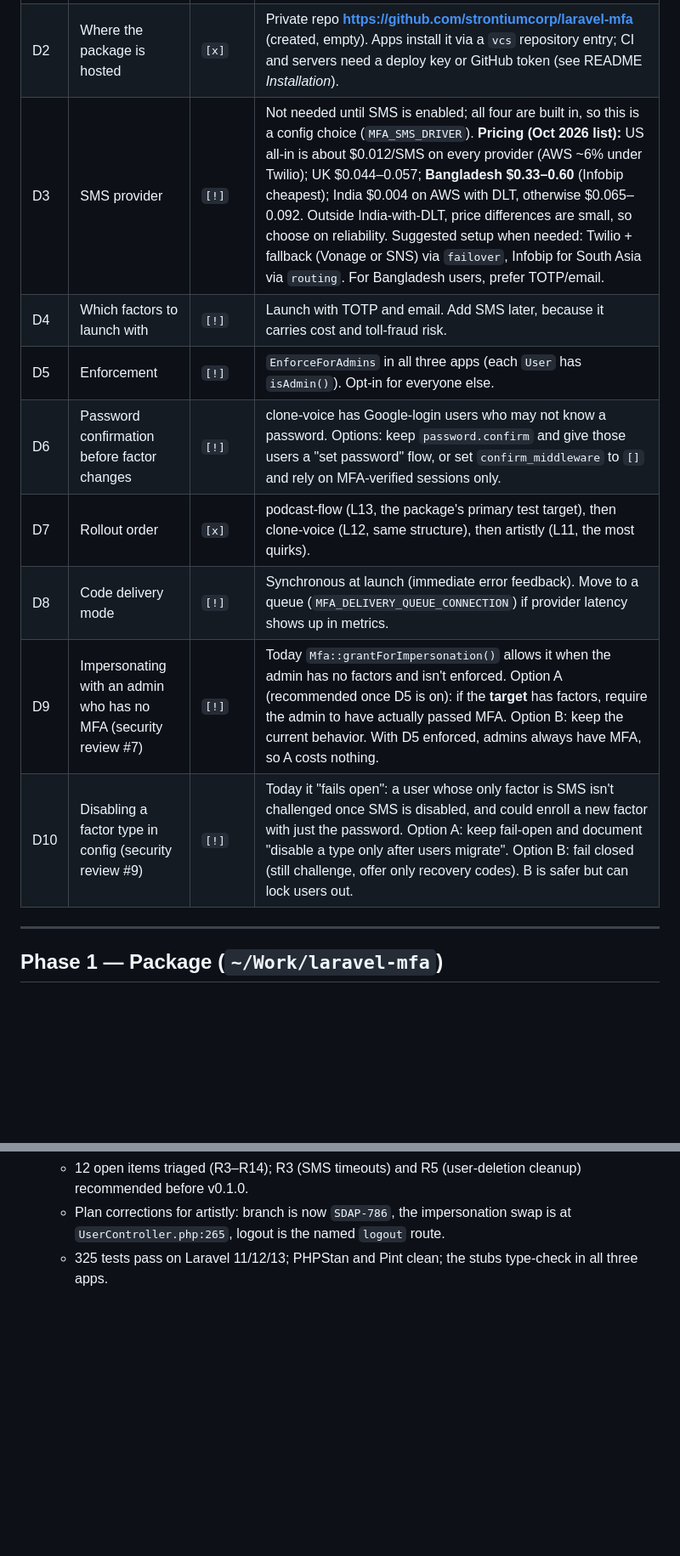
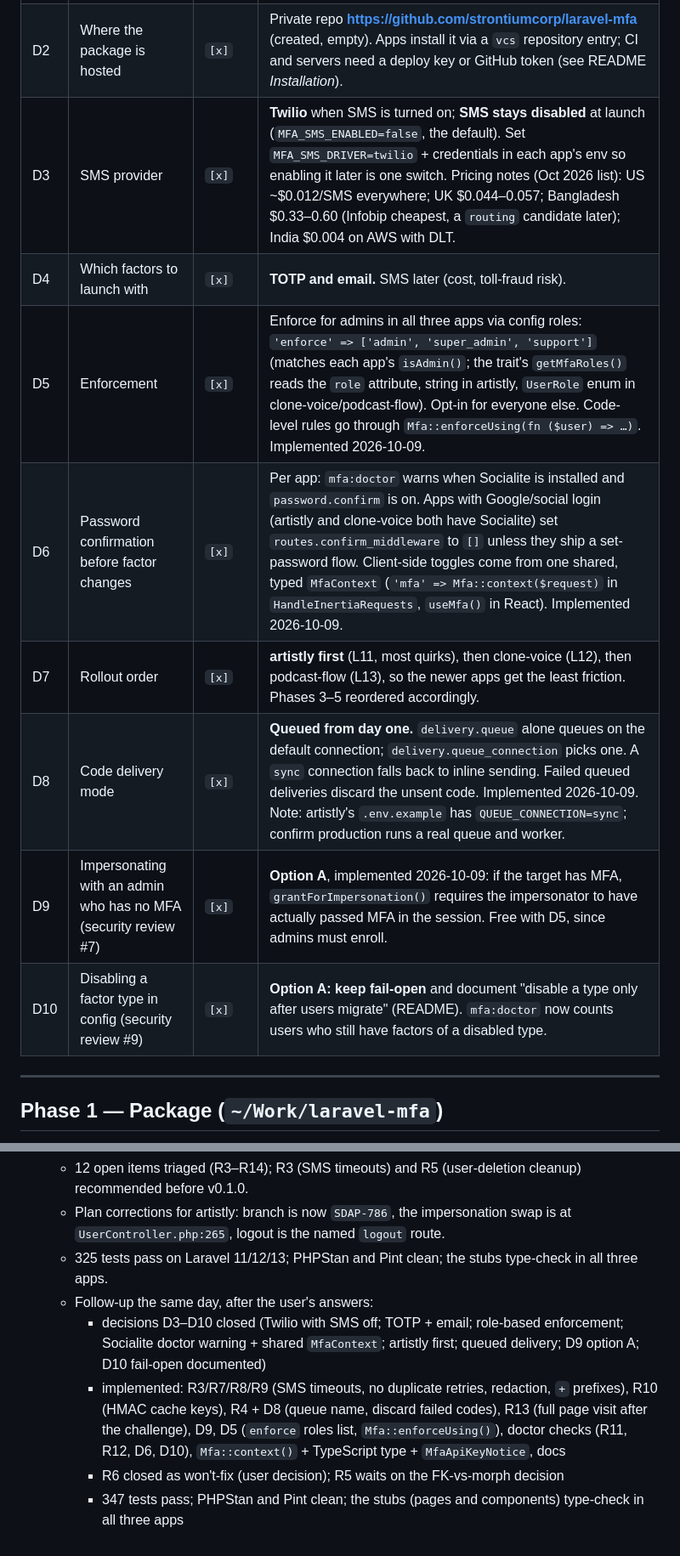
Before and after one commit to strontiumcorp/laravel-mfa, a Markdown page: .codex/plans/mfa-integration-plan.md, 2 parts joined by grey strips. Shown at 85% size. Drawn GitHub-style; blank space fills up the shorter version.

```diff
--- a/.codex/plans/mfa-integration-plan.md
+++ b/.codex/plans/mfa-integration-plan.md
@@ -62,14 +55,14 @@ One installable package that adds MFA (authenticator app, email OTP, SMS OTP, pl
 |---|---|---|---|
 | D1 | Package name / namespace | `[x]` | **`strontiumcorp/laravel-mfa`**, namespace **`StrontiumCorp\LaravelMfa`** (company-owned). Mojahidul Islam (`@itsemon245`) is the listed author/maintainer and the `CODEOWNERS` reviewer. Renamed 2026-10-08. |
 | D2 | Where the package is hosted | `[x]` | Private repo **https://github.com/strontiumcorp/laravel-mfa** (created, empty). Apps install it via a `vcs` repository entry; CI and servers need a deploy key or GitHub token (see README *Installation*). |
-| D3 | SMS provider | `[!]` | Not needed until SMS is enabled; all four are built in, so this is a config choice (`MFA_SMS_DRIVER`). **Pricing (Oct 2026 list):** US all-in is about $0.012/SMS on every provider (AWS ~6% under Twilio); UK $0.044–0.057; **Bangladesh $0.33–0.60** (Infobip cheapest); India $0.004 on AWS with DLT, otherwise $0.065–0.092. Outside India-with-DLT, price differences are small, so choose on reliability. Suggested setup when needed: Twilio + fallback (Vonage or SNS) via `failover`, Infobip for South Asia via `routing`. For Bangladesh users, prefer TOTP/email. |
-| D4 | Which factors to launch with | `[!]` | Launch with TOTP and email. Add SMS later, because it carries cost and toll-fraud risk. |
-| D5 | Enforcement | `[!]` | `EnforceForAdmins` in all three apps (each `User` has `isAdmin()`). Opt-in for everyone else. |
-| D6 | Password confirmation before factor changes | `[!]` | clone-voice has Google-login users who may not know a password. Options: keep `password.confirm` and give those users a "set password" flow, or set `confirm_middleware` to `[]` and rely on MFA-verified sessions only. |
-| D7 | Rollout order | `[x]` | podcast-flow (L13, the package's primary test target), then clone-voice (L12, same structure), then artistly (L11, the most quirks). |
-| D8 | Code delivery mode | `[!]` | Synchronous at launch (immediate error feedback). Move to a queue (`MFA_DELIVERY_QUEUE_CONNECTION`) if provider latency shows up in metrics. |
-| D9 | Impersonating with an admin who has no MFA (security review #7) | `[!]` | Today `Mfa::grantForImpersonation()` allows it when the admin has no factors and isn't enforced. Option A (recommended once D5 is on): if the **target** has factors, require the admin to have actually passed MFA. Option B: keep the current behavior. With D5 enforced, admins always have MFA, so A costs nothing. |
-| D10 | Disabling a factor type in config (security review #9) | `[!]` | Today it "fails open": a user whose only factor is SMS isn't challenged once SMS is disabled, and could enroll a new factor with just the password. Option A: keep fail-open and document "disable a type only after users migrate". Option B: fail closed (still challenge, offer only recovery codes). B is safer but can lock users out. |
+| D3 | SMS provider | `[x]` | **Twilio** when SMS is turned on; **SMS stays disabled** at launch (`MFA_SMS_ENABLED=false`, the default). Set `MFA_SMS_DRIVER=twilio` + credentials in each app's env so enabling it later is one switch. Pricing notes (Oct 2026 list): US ~$0.012/SMS everywhere; UK $0.044–0.057; Bangladesh $0.33–0.60 (Infobip cheapest, a `routing` candidate later); India $0.004 on AWS with DLT. |
+| D4 | Which factors to launch with | `[x]` | **TOTP and email.** SMS later (cost, toll-fraud risk). |
+| D5 | Enforcement | `[x]` | Enforce for admins in all three apps via config roles: `'enforce' => ['admin', 'super_admin', 'support']` (matches each app's `isAdmin()`; the trait's `getMfaRoles()` reads the `role` attribute, string in artistly, `UserRole` enum in clone-voice/podcast-flow). Opt-in for everyone else. Code-level rules go through `Mfa::enforceUsing(fn ($user) => …)`. Implemented 2026-10-09. |
+| D6 | Password confirmation before factor changes | `[x]` | Per app: `mfa:doctor` warns when Socialite is installed and `password.confirm` is on. Apps with Google/social login (artistly and clone-voice both have Socialite) set `routes.confirm_middleware` to `[]` unless they ship a set-password flow. Client-side toggles come from one shared, typed `MfaContext` (`'mfa' => Mfa::context($request)` in `HandleInertiaRequests`, `useMfa()` in React). Implemented 2026-10-09. |
+| D7 | Rollout order | `[x]` | **artistly first** (L11, most quirks), then clone-voice (L12), then podcast-flow (L13), so the newer apps get the least friction. Phases 3–5 reordered accordingly. |
+| D8 | Code delivery mode | `[x]` | **Queued from day one.** `delivery.queue` alone queues on the default connection; `delivery.queue_connection` picks one. A `sync` connection falls back to inline sending. Failed queued deliveries discard the unsent code. Implemented 2026-10-09. Note: artistly's `.env.example` has `QUEUE_CONNECTION=sync`; confirm production runs a real queue and worker. |
+| D9 | Impersonating with an admin who has no MFA (security review #7) | `[x]` | **Option A**, implemented 2026-10-09: if the target has MFA, `grantForImpersonation()` requires the impersonator to have actually passed MFA in the session. Free with D5, since admins must enroll. |
+| D10 | Disabling a factor type in config (security review #9) | `[x]` | **Option A: keep fail-open** and document "disable a type only after users migrate" (README). `mfa:doctor` now counts users who still have factors of a disabled type. |
 
 ---
 
@@ -412,3 +413,8 @@ The kill switch for any incident is `MFA_ENABLED=false`. It takes effect on the
   - 12 open items triaged (R3–R14); R3 (SMS timeouts) and R5 (user-deletion cleanup) recommended before v0.1.0.
   - Plan corrections for artistly: branch is now `SDAP-786`, the impersonation swap is at `UserController.php:265`, logout is the named `logout` route.
   - 325 tests pass on Laravel 11/12/13; PHPStan and Pint clean; the stubs type-check in all three apps.
+  - Follow-up the same day, after the user's answers:
+    - decisions D3–D10 closed (Twilio with SMS off; TOTP + email; role-based enforcement; Socialite doctor warning + shared `MfaContext`; artistly first; queued delivery; D9 option A; D10 fail-open documented)
+    - implemented: R3/R7/R8/R9 (SMS timeouts, no duplicate retries, redaction, `+` prefixes), R10 (HMAC cache keys), R4 + D8 (queue name, discard failed codes), R13 (full page visit after the challenge), D9, D5 (`enforce` roles list, `Mfa::enforceUsing()`), doctor checks (R11, R12, D6, D10), `Mfa::context()` + TypeScript type + `MfaApiKeyNotice`, docs
+    - R6 closed as won't-fix (user decision); R5 waits on the FK-vs-morph decision
+    - 347 tests pass; PHPStan and Pint clean; the stubs (pages and components) type-check in all three apps
```
Also changed, not shown: other parts of .codex/plans/mfa-integration-plan.md (+48 -47 lines).
